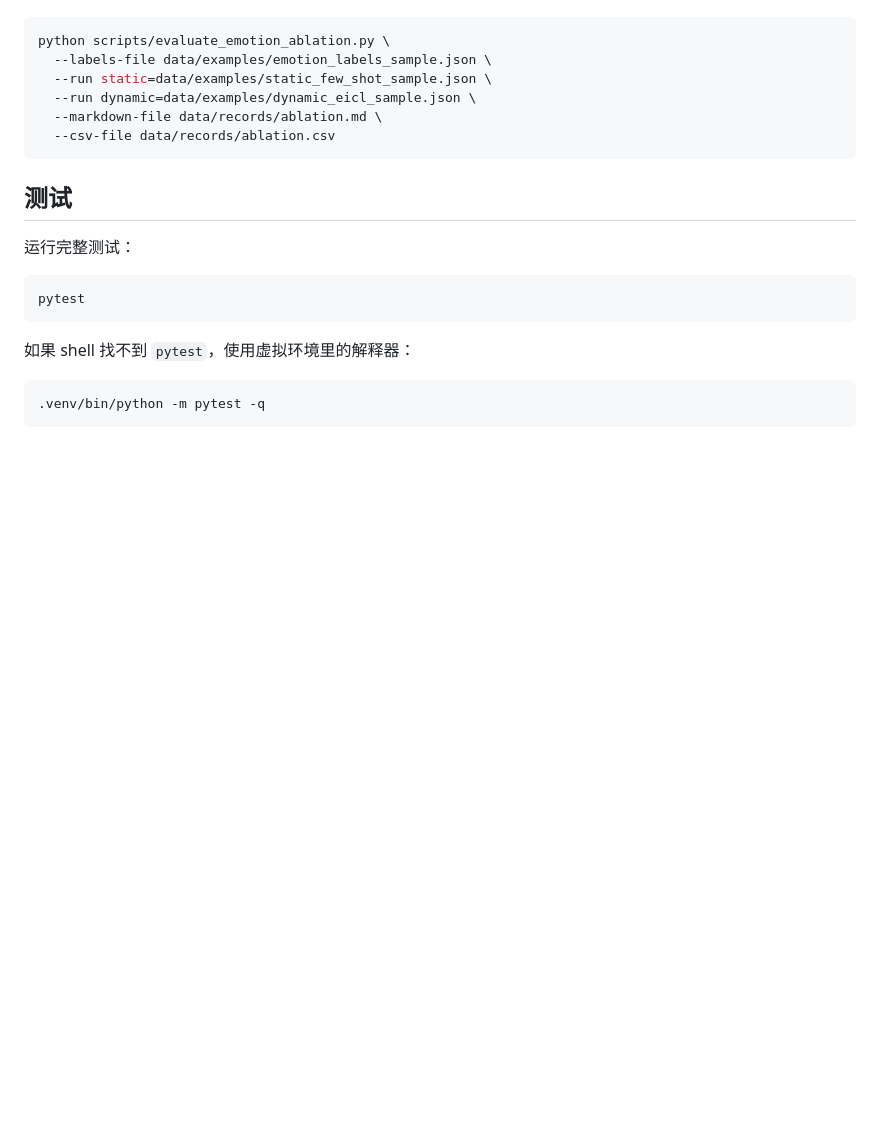
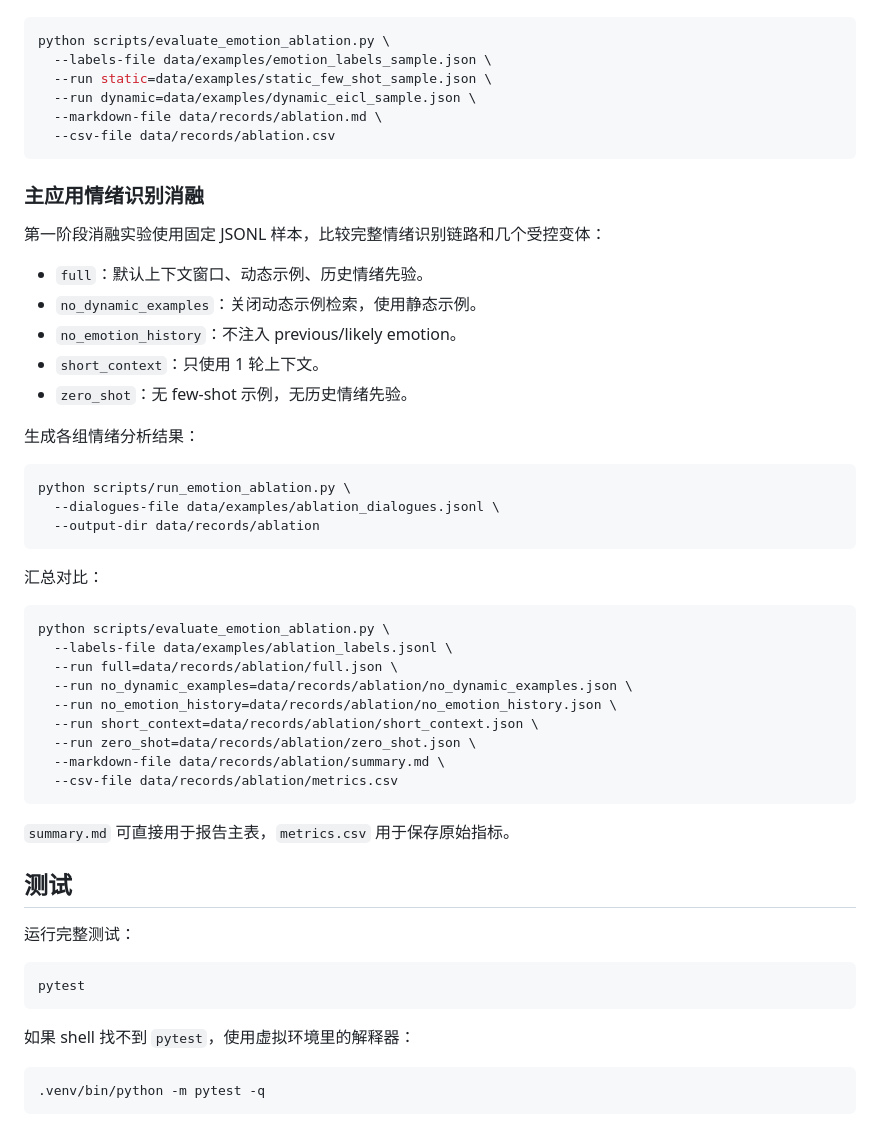
Before and after one commit to n0rk1n/HDU-erc, a Markdown page: README.md, the part around the change. GitHub-like rendering; blank space fills up the shorter version.

Commit message:
docs: describe emotion ablation workflow

````diff
--- a/README.md
+++ b/README.md
@@ -301,6 +301,40 @@ python scripts/evaluate_emotion_ablation.py \
   --csv-file data/records/ablation.csv
 ```
 
+### 主应用情绪识别消融
+
+第一阶段消融实验使用固定 JSONL 样本，比较完整情绪识别链路和几个受控变体：
+
+- `full`：默认上下文窗口、动态示例、历史情绪先验。
+- `no_dynamic_examples`：关闭动态示例检索，使用静态示例。
+- `no_emotion_history`：不注入 previous/likely emotion。
+- `short_context`：只使用 1 轮上下文。
+- `zero_shot`：无 few-shot 示例，无历史情绪先验。
+
+生成各组情绪分析结果：
+
+```bash
+python scripts/run_emotion_ablation.py \
+  --dialogues-file data/examples/ablation_dialogues.jsonl \
+  --output-dir data/records/ablation
+```
+
+汇总对比：
+
+```bash
+python scripts/evaluate_emotion_ablation.py \
+  --labels-file data/examples/ablation_labels.jsonl \
+  --run full=data/records/ablation/full.json \
+  --run no_dynamic_examples=data/records/ablation/no_dynamic_examples.json \
+  --run no_emotion_history=data/records/ablation/no_emotion_history.json \
+  --run short_context=data/records/ablation/short_context.json \
+  --run zero_shot=data/records/ablation/zero_shot.json \
+  --markdown-file data/records/ablation/summary.md \
+  --csv-file data/records/ablation/metrics.csv
+```
+
+`summary.md` 可直接用于报告主表，`metrics.csv` 用于保存原始指标。
+
 ## 测试
 
 运行完整测试：
````
